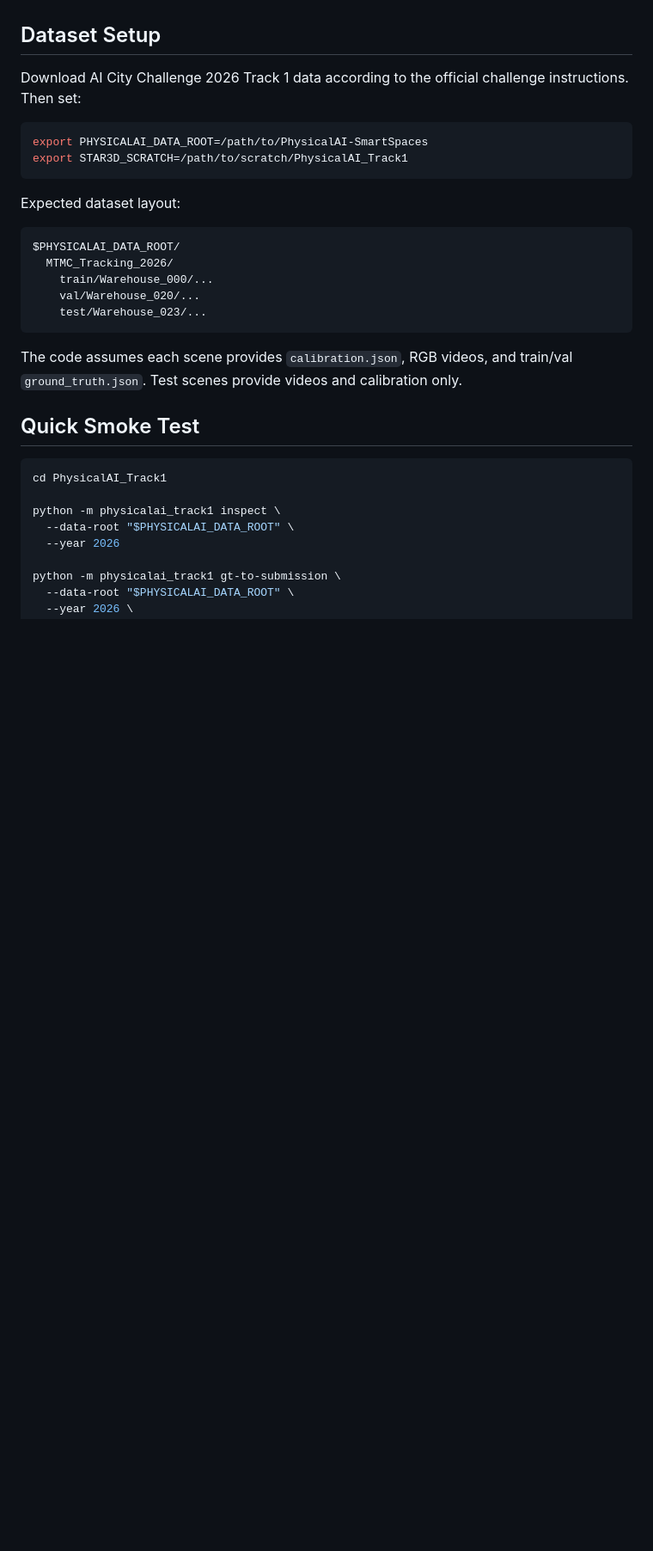
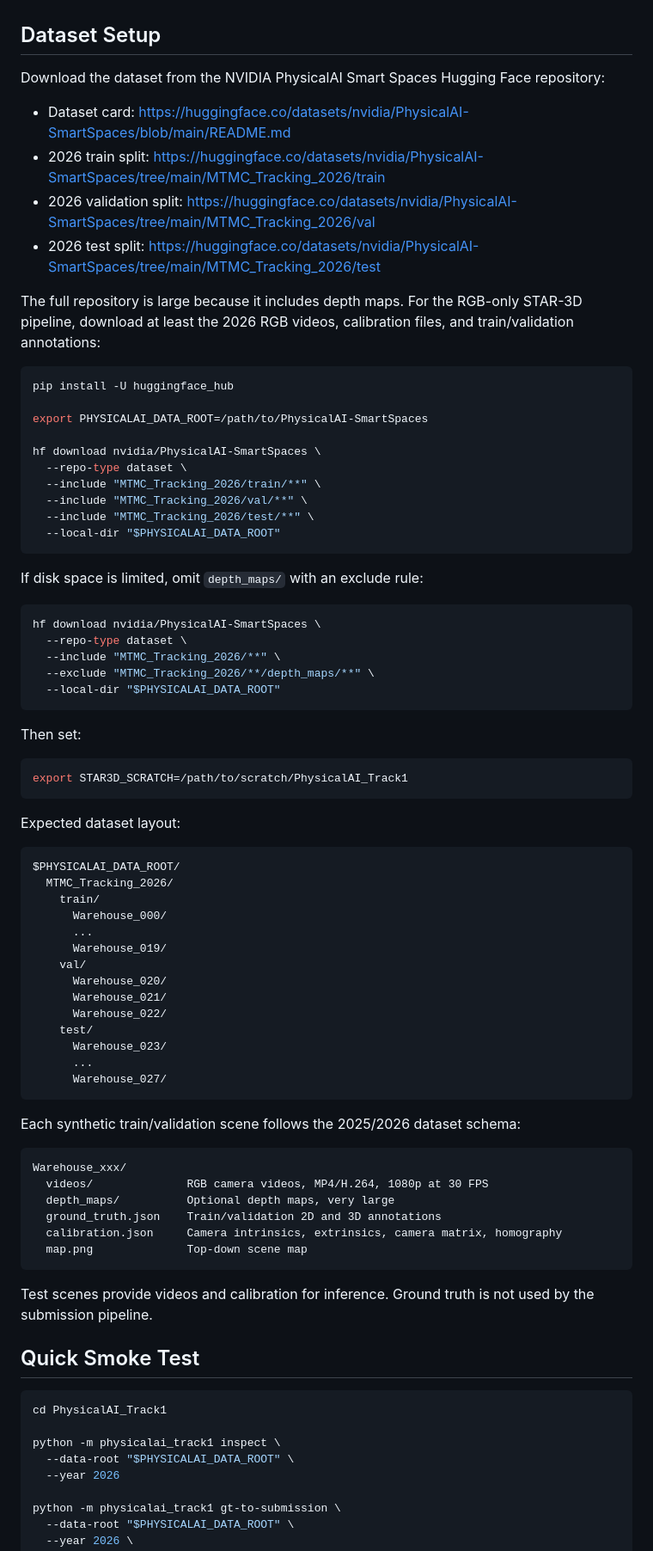
Before and after one commit to Blessing988/STAR-3D, a Markdown page: README.md, the part around the change. Shown at 86% size. Rendered like a GitHub page; blank space fills up the shorter version.

Commit message:
Document dataset download and layout

````diff
--- a/README.md
+++ b/README.md
@@ -104,11 +104,48 @@ have different CUDA and compiler requirements.
 
 ## Dataset Setup
 
-Download AI City Challenge 2026 Track 1 data according to the official challenge
-instructions. Then set:
+Download the dataset from the NVIDIA PhysicalAI Smart Spaces Hugging Face
+repository:
+
+- Dataset card:
+  <https://huggingface.co/datasets/nvidia/PhysicalAI-SmartSpaces/blob/main/README.md>
+- 2026 train split:
+  <https://huggingface.co/datasets/nvidia/PhysicalAI-SmartSpaces/tree/main/MTMC_Tracking_2026/train>
+- 2026 validation split:
+  <https://huggingface.co/datasets/nvidia/PhysicalAI-SmartSpaces/tree/main/MTMC_Tracking_2026/val>
+- 2026 test split:
+  <https://huggingface.co/datasets/nvidia/PhysicalAI-SmartSpaces/tree/main/MTMC_Tracking_2026/test>
+
+The full repository is large because it includes depth maps. For the RGB-only
+STAR-3D pipeline, download at least the 2026 RGB videos, calibration files, and
+train/validation annotations:
 
 ```bash
+pip install -U huggingface_hub
+
 export PHYSICALAI_DATA_ROOT=/path/to/PhysicalAI-SmartSpaces
+
+hf download nvidia/PhysicalAI-SmartSpaces \
+  --repo-type dataset \
+  --include "MTMC_Tracking_2026/train/**" \
+  --include "MTMC_Tracking_2026/val/**" \
+  --include "MTMC_Tracking_2026/test/**" \
+  --local-dir "$PHYSICALAI_DATA_ROOT"
+```
+
+If disk space is limited, omit `depth_maps/` with an exclude rule:
+
+```bash
+hf download nvidia/PhysicalAI-SmartSpaces \
+  --repo-type dataset \
+  --include "MTMC_Tracking_2026/**" \
+  --exclude "MTMC_Tracking_2026/**/depth_maps/**" \
+  --local-dir "$PHYSICALAI_DATA_ROOT"
+```
+
+Then set:
+
+```bash
 export STAR3D_SCRATCH=/path/to/scratch/PhysicalAI_Track1
 ```
 
@@ -117,13 +154,33 @@ Expected dataset layout:
 ```text
 $PHYSICALAI_DATA_ROOT/
   MTMC_Tracking_2026/
-    train/Warehouse_000/...
-    val/Warehouse_020/...
-    test/Warehouse_023/...
+    train/
+      Warehouse_000/
+      ...
+      Warehouse_019/
+    val/
+      Warehouse_020/
+      Warehouse_021/
+      Warehouse_022/
+    test/
+      Warehouse_023/
+      ...
+      Warehouse_027/
 ```
 
-The code assumes each scene provides `calibration.json`, RGB videos, and
-train/val `ground_truth.json`. Test scenes provide videos and calibration only.
+Each synthetic train/validation scene follows the 2025/2026 dataset schema:
+
+```text
+Warehouse_xxx/
+  videos/              RGB camera videos, MP4/H.264, 1080p at 30 FPS
+  depth_maps/          Optional depth maps, very large
+  ground_truth.json    Train/validation 2D and 3D annotations
+  calibration.json     Camera intrinsics, extrinsics, camera matrix, homography
+  map.png              Top-down scene map
+```
+
+Test scenes provide videos and calibration for inference. Ground truth is not
+used by the submission pipeline.
 
 ## Quick Smoke Test
 
````
Also changed, not shown: docs/REPRODUCING_STAR3D.md (+30 -7 lines).
